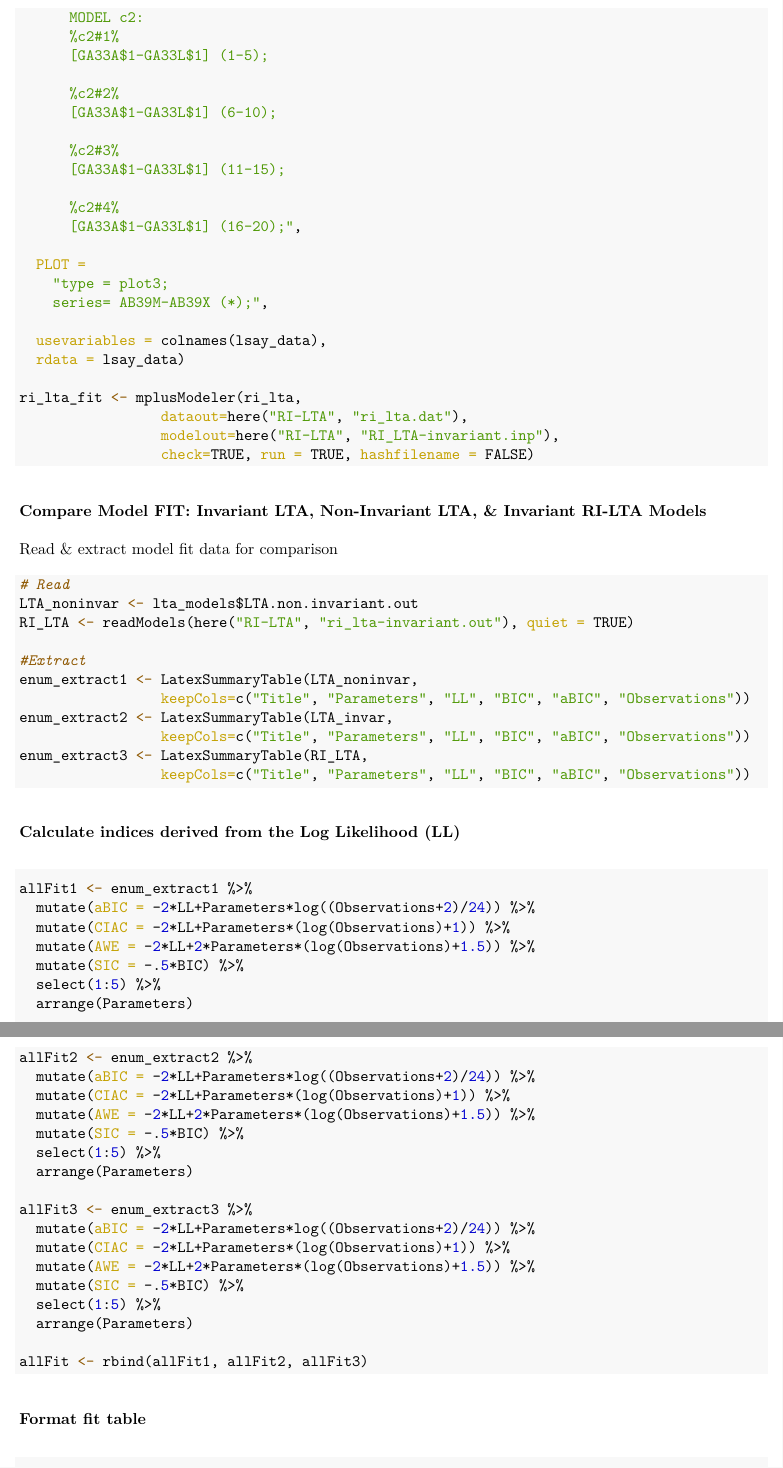
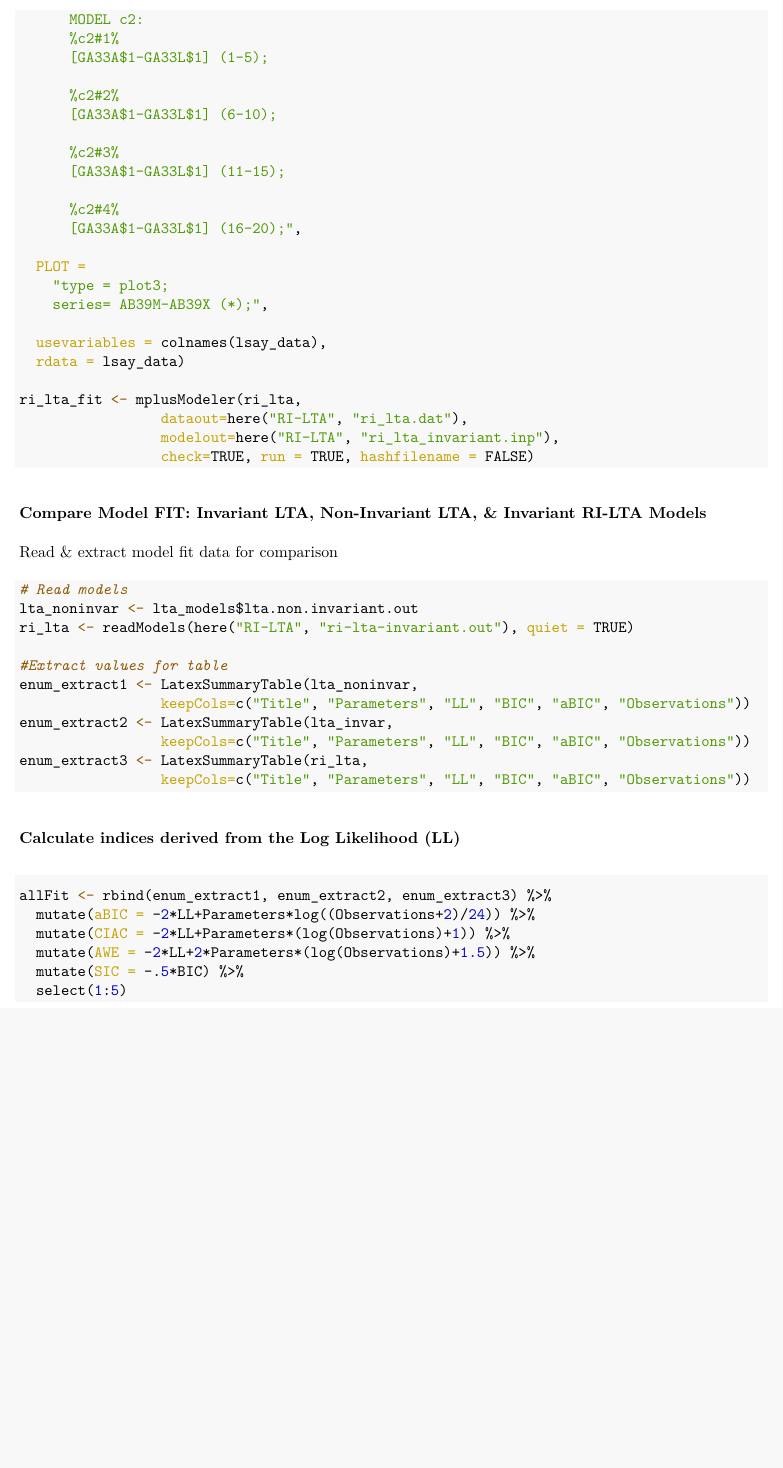
Before and after one commit to garberadamc/LTA-FAQ, an R Markdown document (LTA-FAQ-analyses.Rmd): two parts of pages 16 and 17 of 24 before the commit and part of page 16 of 24 after it, the two joined at a grey line, cut so that both start at the same text, the shorter picture padded with empty space. The pictures show the output file LTA-FAQ-analyses.pdf that the author committed with the source.

Commit message:
3rd post-revision commit

````diff
--- a/LTA-FAQ-analyses.R
+++ b/LTA-FAQ-analyses.R
@@ -685,47 +685,33 @@ ri_lta_fit <- mplusModeler(ri_lta,
 ### Compare Model FIT: Invariant LTA, Non-Invariant LTA, & Invariant RI-LTA Models
 
 # Read
-LTA_noninvar <- lta_models$LTA.non.invariant.out
-RI_LTA <- readModels(here("RI-LTA", "ri_lta-invariant.out"), quiet = TRUE)
+lta_noninvar <- lta_models$lta.non.invariant.out
+ri_lta <- readModels(here("RI-LTA", "ri-lta-invariant.out"), quiet = TRUE)
 
 #Extract
-enum_extract1 <- LatexSummaryTable(LTA_noninvar,
+enum_extract1 <- LatexSummaryTable(lta_noninvar,
                                    keepCols=c("Title", "Parameters", "LL", "BIC", "aBIC", "Observations"))
-enum_extract2 <- LatexSummaryTable(LTA_invar,
+enum_extract2 <- LatexSummaryTable(lta_invar,
                                    keepCols=c("Title", "Parameters", "LL", "BIC", "aBIC", "Observations"))
-enum_extract3 <- LatexSummaryTable(RI_LTA,
+enum_extract3 <- LatexSummaryTable(ri_lta,
                                    keepCols=c("Title", "Parameters", "LL", "BIC", "aBIC", "Observations"))
 
 
 # -----------------------------------------------------------------------------
 
-allFit1 <- enum_extract1 %>%
+### Calculate indices derived from the Log Likelihood (LL)
+
+allFit <- rbind(enum_extract1, enum_extract2, enum_extract3) %>%
   mutate(aBIC = -2*LL+Parameters*log((Observations+2)/24)) %>%
   mutate(CIAC = -2*LL+Parameters*(log(Observations)+1)) %>%
   mutate(AWE = -2*LL+2*Parameters*(log(Observations)+1.5)) %>%
   mutate(SIC = -.5*BIC) %>%
-  select(1:5) %>%
-  arrange(Parameters)
+  select(1:5)
 
-allFit2 <- enum_extract2 %>%
-  mutate(aBIC = -2*LL+Parameters*log((Observations+2)/24)) %>%
-  mutate(CIAC = -2*LL+Parameters*(log(Observations)+1)) %>%
-  mutate(AWE = -2*LL+2*Parameters*(log(Observations)+1.5)) %>%
-  mutate(SIC = -.5*BIC) %>%
-  select(1:5) %>%
-  arrange(Parameters)
-
-allFit3 <- enum_extract3 %>%
-  mutate(aBIC = -2*LL+Parameters*log((Observations+2)/24)) %>%
-  mutate(CIAC = -2*LL+Parameters*(log(Observations)+1)) %>%
-  mutate(AWE = -2*LL+2*Parameters*(log(Observations)+1.5)) %>%
-  mutate(SIC = -.5*BIC) %>%
-  select(1:5) %>%
-  arrange(Parameters)
-
-allFit <- rbind(allFit1, allFit2, allFit3)
 
 # -----------------------------------------------------------------------------
+
+### Format fit table
 
 allFit %>%
   gt() %>%
--- a/LTA-FAQ-analyses.Rmd
+++ b/LTA-FAQ-analyses.Rmd
@@ -761,7 +761,7 @@ ri_lta <- mplusObject(
 
 ri_lta_fit <- mplusModeler(ri_lta,
                  dataout=here("RI-LTA", "ri_lta.dat"),
-                 modelout=here("RI-LTA", "RI_LTA-invariant.inp"),
+                 modelout=here("RI-LTA", "ri_lta_invariant.inp"),
                  check=TRUE, run = TRUE, hashfilename = FALSE)
 ```
 
@@ -771,47 +771,28 @@ ri_lta_fit <- mplusModeler(ri_lta,
 
 Read & extract model fit data for comparison
 ```{r, eval=TRUE}
-# Read
-LTA_noninvar <- lta_models$LTA.non.invariant.out
-RI_LTA <- readModels(here("RI-LTA", "ri_lta-invariant.out"), quiet = TRUE)
+# Read models
+lta_noninvar <- lta_models$lta.non.invariant.out
+ri_lta <- readModels(here("RI-LTA", "ri-lta-invariant.out"), quiet = TRUE)
 
-#Extract
-enum_extract1 <- LatexSummaryTable(LTA_noninvar,
+#Extract values for table
+enum_extract1 <- LatexSummaryTable(lta_noninvar,
                  keepCols=c("Title", "Parameters", "LL", "BIC", "aBIC", "Observations"))
-enum_extract2 <- LatexSummaryTable(LTA_invar,
+enum_extract2 <- LatexSummaryTable(lta_invar,
                  keepCols=c("Title", "Parameters", "LL", "BIC", "aBIC", "Observations"))
-enum_extract3 <- LatexSummaryTable(RI_LTA,
+enum_extract3 <- LatexSummaryTable(ri_lta,
                  keepCols=c("Title", "Parameters", "LL", "BIC", "aBIC", "Observations"))
 ```
 
 ### Calculate indices derived from the Log Likelihood (LL)
 ```{r, eval=TRUE}
 
-allFit1 <- enum_extract1 %>%
+allFit <- rbind(enum_extract1, enum_extract2, enum_extract3) %>%
   mutate(aBIC = -2*LL+Parameters*log((Observations+2)/24)) %>%
   mutate(CIAC = -2*LL+Parameters*(log(Observations)+1)) %>%
   mutate(AWE = -2*LL+2*Parameters*(log(Observations)+1.5)) %>%
   mutate(SIC = -.5*BIC) %>%
-  select(1:5) %>%
-  arrange(Parameters)
-
-allFit2 <- enum_extract2 %>%
-  mutate(aBIC = -2*LL+Parameters*log((Observations+2)/24)) %>%
-  mutate(CIAC = -2*LL+Parameters*(log(Observations)+1)) %>%
-  mutate(AWE = -2*LL+2*Parameters*(log(Observations)+1.5)) %>%
-  mutate(SIC = -.5*BIC) %>%
-  select(1:5) %>%
-  arrange(Parameters)
-
-allFit3 <- enum_extract3 %>%
-  mutate(aBIC = -2*LL+Parameters*log((Observations+2)/24)) %>%
-  mutate(CIAC = -2*LL+Parameters*(log(Observations)+1)) %>%
-  mutate(AWE = -2*LL+2*Parameters*(log(Observations)+1.5)) %>%
-  mutate(SIC = -.5*BIC) %>%
-  select(1:5) %>%
-  arrange(Parameters)
-
-allFit <- rbind(allFit1, allFit2, allFit3)
+  select(1:5)
 
 ```
 
````
Also changed, not shown: AppendixA-annotated-output.pdf (added), AppendixA-annoted-output.pdf (deleted), LTA-FAQ-analyses.pdf, figures/Invariant_LTA_plot.png (added), figures/LTA_transition_plot.png (added), figures/Non_Inv_LTA_plots_T1-T2.png (added), figures/T1_C4_LCA_plot.png (added), figures/T2_C4_LCA_plot.png (added), LTA-FAQ-analyses.R (28 more changed lines), LTA-FAQ-analyses.Rmd (45 more changed lines), 1 other file.
